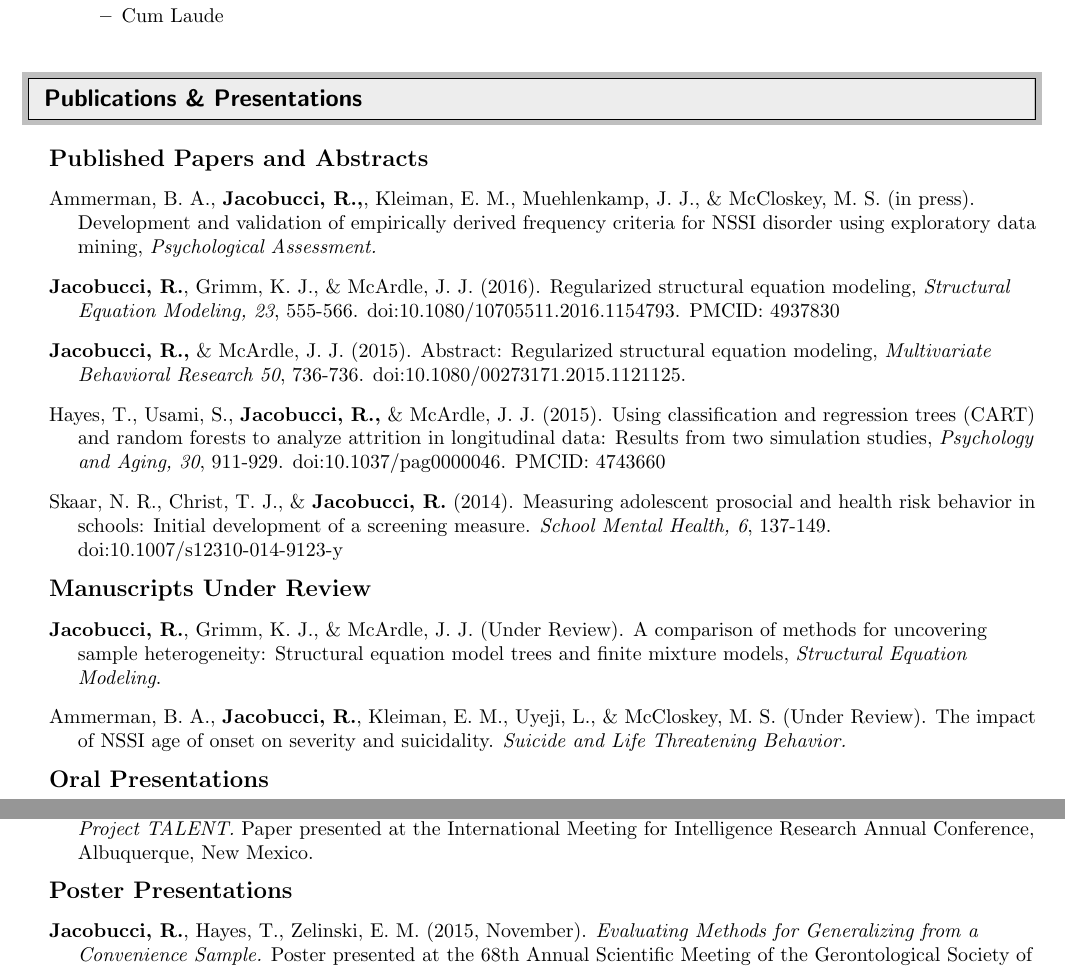
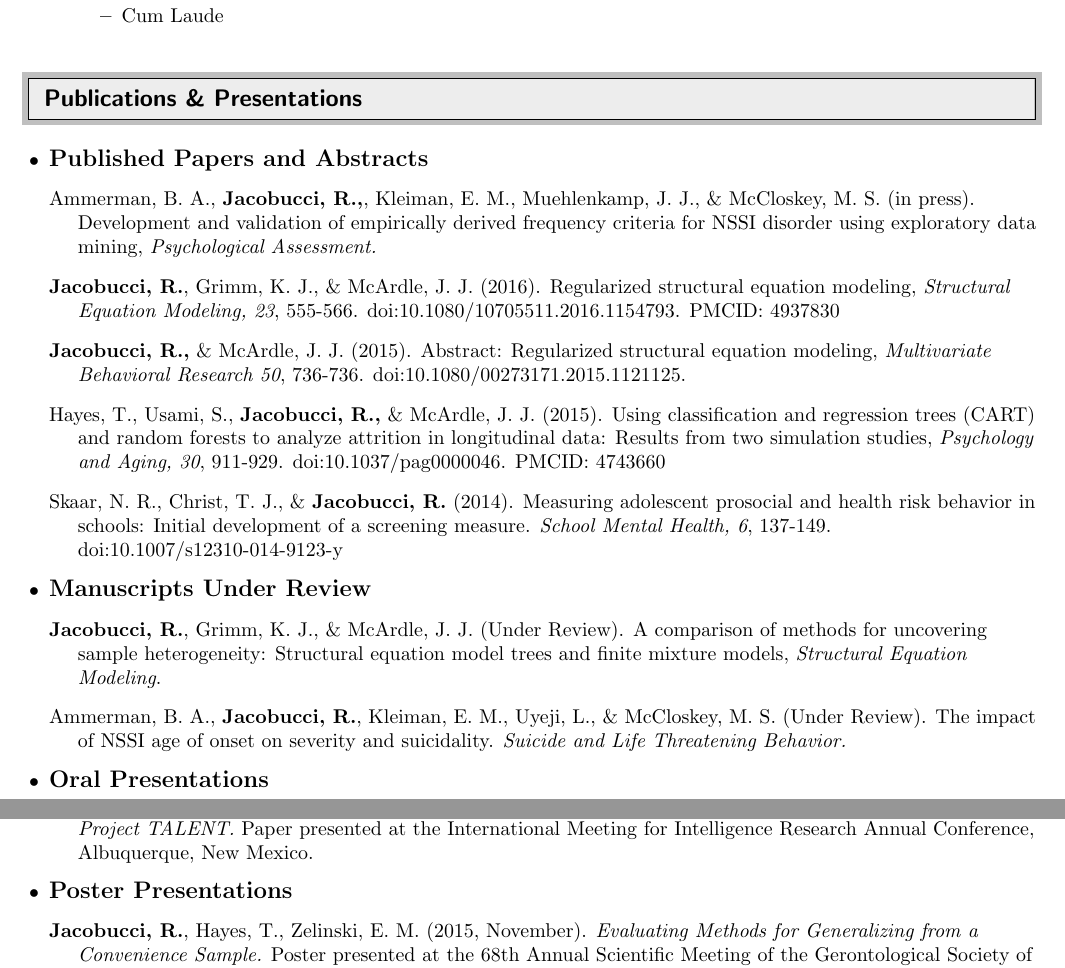
Before and after one commit to Rjacobucci/CV, a LaTeX CV (rj_cv.tex): two parts of pages 1 and 2 of 4, joined at a grey line, cut so that both start at the same text. Compiled offline with pdfLaTeX.

Commit message:
update bullet points

```diff
--- a/rj_cv.tex
+++ b/rj_cv.tex
@@ -118,7 +118,7 @@ Los Angeles, California 90089 & 952-201-9347 \\
 \setlength{\itemindent}{-0.2in}%
 \setlength{\parsep}{\parskip}%
 
-\item[]{\textbf{\large{Published Papers and Abstracts}}}
+\item {\textbf{\large{Published Papers and Abstracts}}}
 %
 \item[]Ammerman, B. A., \textbf{Jacobucci, R.,}, Kleiman, E. M., Muehlenkamp, J. J., \& McCloskey, M. S. (in press). Development and validation of empirically derived frequency criteria for NSSI disorder using exploratory data mining, \emph{Psychological Assessment.}
 %
@@ -130,7 +130,7 @@ Los Angeles, California 90089 & 952-201-9347 \\
 %
 \item[]Skaar, N. R., Christ, T. J., \& \textbf{Jacobucci, R.} (2014). Measuring adolescent prosocial and health risk behavior in schools: Initial development of a screening measure. \emph{School Mental Health, 6}, 137-149. doi:10.1007/s12310-014-9123-y
 %
-\item[]{\textbf{\large{Manuscripts Under Review}}}
+\item {\textbf{\large{Manuscripts Under Review}}}
 %
 %\item[]McArdle, J. J, Bohrnstedt, G. A., Prescott, C. A., \textbf{Jacobucci, R.,} Grimm, K. J., Rebok, G., Lyter, D. A., \& Lapham, S. (Under Review). \emph{A confirmatory examination of the factors of cognition as measured in Project TALENT.} Multivariate Behavior Research.
 \item[]\textbf{Jacobucci, R.}, Grimm, K. J., \& McArdle, J. J. (Under Review). A comparison of methods for uncovering sample heterogeneity: Structural equation model trees and finite mixture models, \emph{Structural Equation Modeling}.
@@ -144,7 +144,7 @@ Los Angeles, California 90089 & 952-201-9347 \\
 %
 
 %
-\item[]{\textbf{\large{Oral Presentations}}}
+\item {\textbf{\large{Oral Presentations}}}
 
 \item[] \textbf{Jacobucci, R.}, Zelinski, E. M. (2017, July). \emph{Exploratory search for heterogeneity in change across older age using structural equation model trees.}. Abstract submitted for paper presentation at the 21st IAGG World Congress of Gerontology and Geriatrics, San Francisco, California.
 
@@ -166,7 +166,7 @@ Los Angeles, California 90089 & 952-201-9347 \\
 %
 %\item[]\textbf{Jacobucci, R.} (2014, March). \emph{Item Factor Analysis.} Talk given as a part of the Graduate Consultation and Computer Center Lecture Series at USC.
 %
-\item[]{\textbf{\large{Poster Presentations}}}
+\item {\textbf{\large{Poster Presentations}}}
 %
 \item[] \textbf{Jacobucci, R.}, Hayes, T., Zelinski, E. M. (2015, November). \emph{Evaluating Methods for Generalizing from a Convenience Sample.} Poster presented at the 68th Annual Scientific Meeting of the Gerontological Society of America, Orlando, Florida.
 %
```
Also changed, not shown: rj_cv.pdf, 2 other files.
